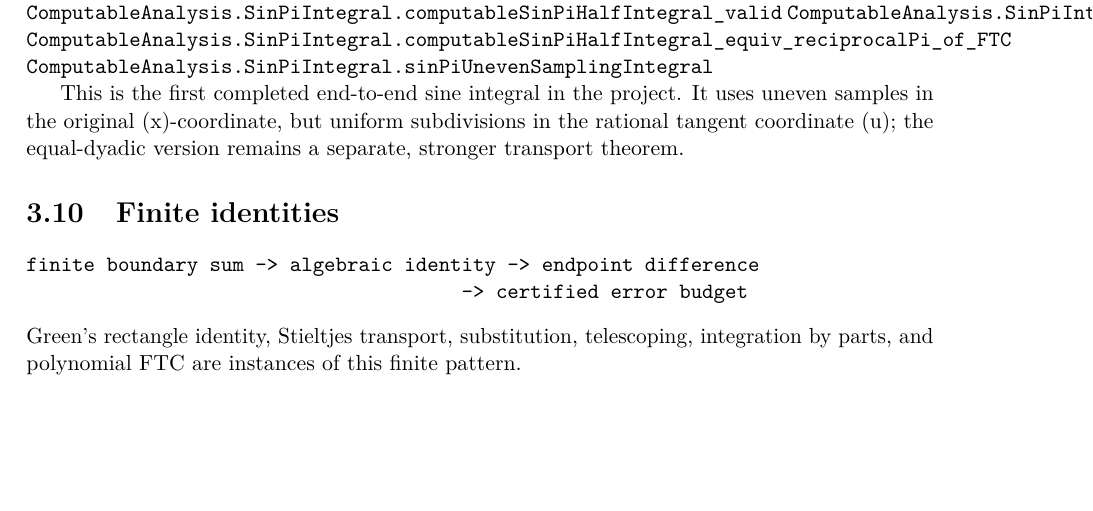
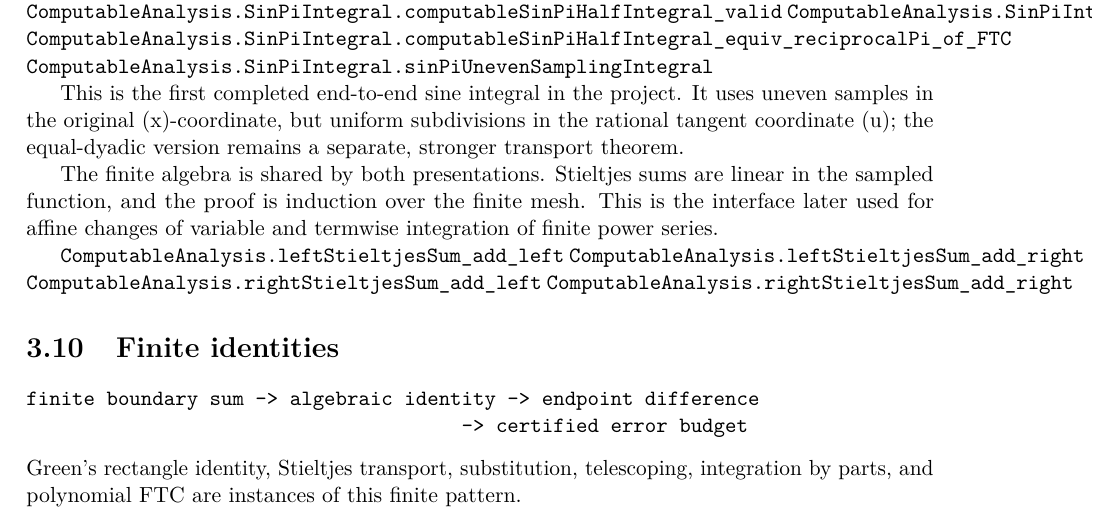
Before and after one commit to liuyao12/computable-analysis, a LaTeX thesis (blueprint/src/web.tex, which reads blueprint/src/03-integrals.tex): part of page 43 of 64, cut so that both start at the same text, the shorter picture padded with empty space. Compiled offline with pdfLaTeX.

Commit message:
Add finite Stieltjes linearity laws

```diff
--- a/blueprint/src/03-integrals.tex
+++ b/blueprint/src/03-integrals.tex
@@ -663,6 +663,17 @@ uneven samples in the original (x)-coordinate, but uniform subdivisions in
 the rational tangent coordinate (u); the equal-dyadic version remains a
 separate, stronger transport theorem.
 
+The finite algebra is shared by both presentations.  Stieltjes sums are
+linear in the sampled function, and the proof is induction over the finite
+mesh.  This is the interface later used for affine changes of variable and
+termwise integration of finite power series.
+
+\lean{ComputableAnalysis.leftStieltjesSum_add_left}
+\lean{ComputableAnalysis.leftStieltjesSum_add_right}
+\lean{ComputableAnalysis.rightStieltjesSum_add_left}
+\lean{ComputableAnalysis.rightStieltjesSum_add_right}
+\leanok
+
 \section{Finite identities}
 \label{thm:finite-green-rectangle}
 \label{def:integration-by-parts-certificate}
```
Also changed, not shown: 1 other file.
